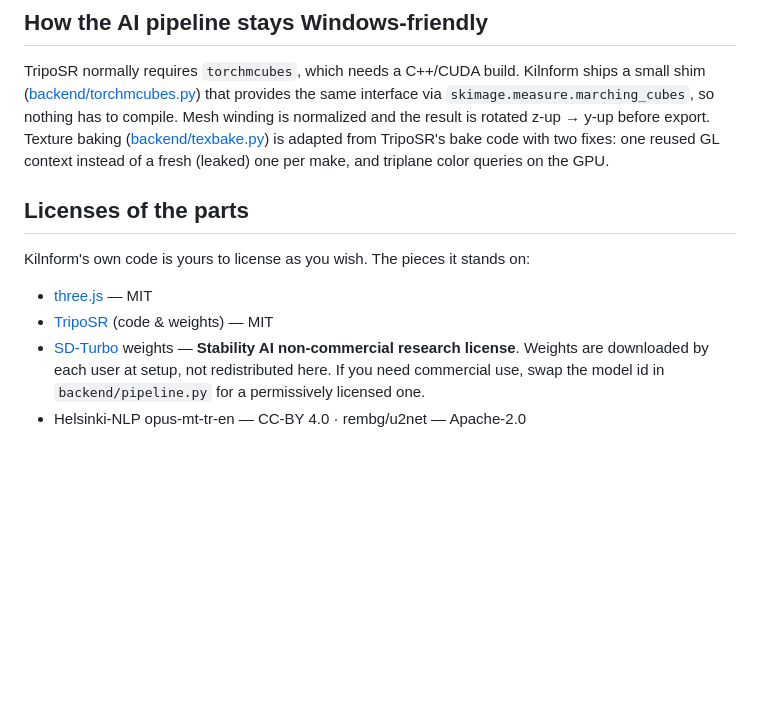
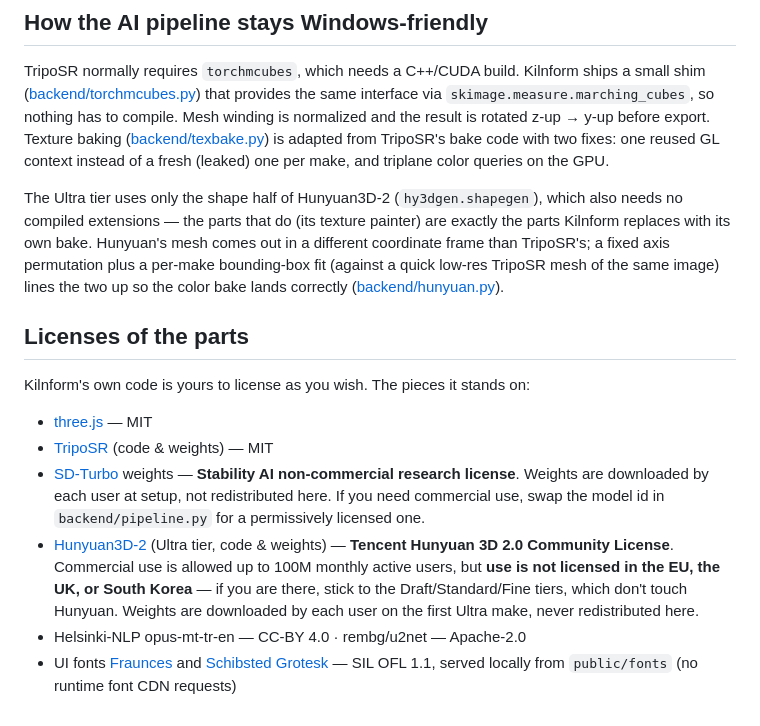
Before and after one commit to EthemKD/kilnform, a Markdown page: README.md, the part around one of its changes. Drawn GitHub-style; blank space fills up the shorter version.

```diff
--- a/README.md
+++ b/README.md
@@ -74,6 +83,14 @@ before export. Texture baking ([backend/texbake.py](backend/texbake.py)) is
 adapted from TripoSR's bake code with two fixes: one reused GL context instead
 of a fresh (leaked) one per make, and triplane color queries on the GPU.
 
+The Ultra tier uses only the shape half of Hunyuan3D-2 (`hy3dgen.shapegen`),
+which also needs no compiled extensions — the parts that do (its texture
+painter) are exactly the parts Kilnform replaces with its own bake. Hunyuan's
+mesh comes out in a different coordinate frame than TripoSR's; a fixed axis
+permutation plus a per-make bounding-box fit (against a quick low-res TripoSR
+mesh of the same image) lines the two up so the color bake lands correctly
+([backend/hunyuan.py](backend/hunyuan.py)).
+
 ## Licenses of the parts
 
 Kilnform's own code is yours to license as you wish. The pieces it stands on:
@@ -84,4 +101,13 @@ Kilnform's own code is yours to license as you wish. The pieces it stands on:
   non-commercial research license**. Weights are downloaded by each user at setup,
   not redistributed here. If you need commercial use, swap the model id in
   `backend/pipeline.py` for a permissively licensed one.
+- [Hunyuan3D-2](https://github.com/Tencent-Hunyuan/Hunyuan3D-2) (Ultra tier, code
+  & weights) — **Tencent Hunyuan 3D 2.0 Community License**. Commercial use is
+  allowed up to 100M monthly active users, but **use is not licensed in the EU,
+  the UK, or South Korea** — if you are there, stick to the Draft/Standard/Fine
+  tiers, which don't touch Hunyuan. Weights are downloaded by each user on the
+  first Ultra make, never redistributed here.
 - Helsinki-NLP opus-mt-tr-en — CC-BY 4.0 · rembg/u2net — Apache-2.0
+- UI fonts [Fraunces](https://github.com/undercasetype/Fraunces) and
+  [Schibsted Grotesk](https://github.com/schibsted/schibsted-grotesk) — SIL OFL 1.1,
+  served locally from `public/fonts` (no runtime font CDN requests)
```
Also changed, not shown: other parts of README.md (+18 -9 lines), docs/screenshot.png, 14 other files.
